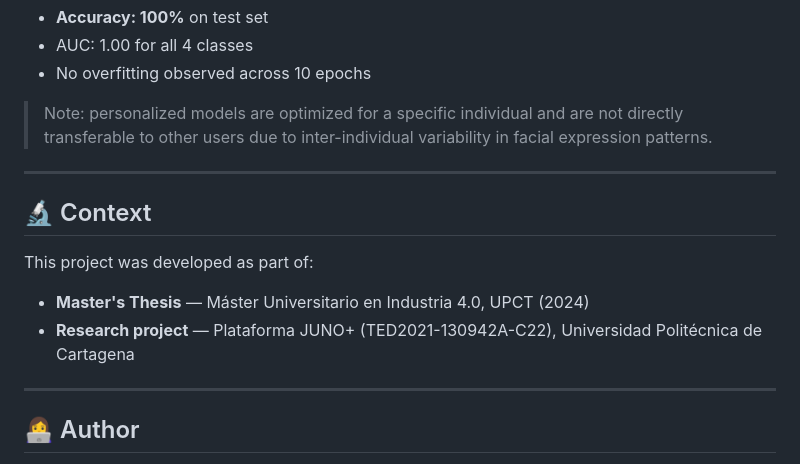
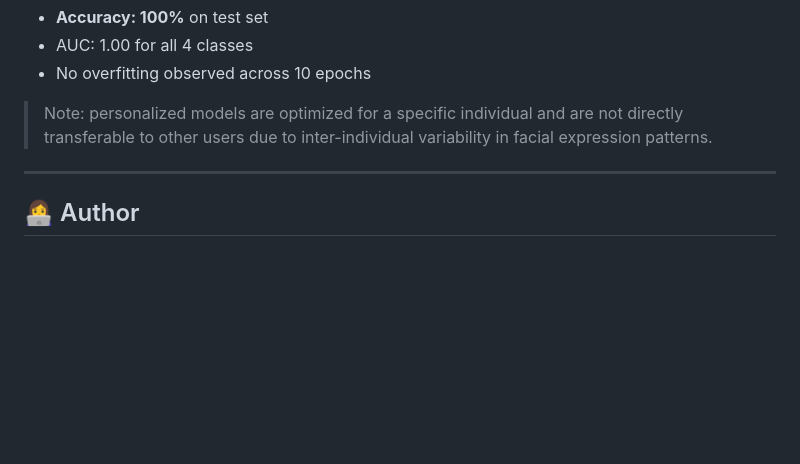
Before and after one commit to mdbelchi/facial-emotion-blendshapes, a Markdown page: README.md, the part around the change. GitHub-like rendering; blank space fills up the shorter version.

```diff
--- a/README.md
+++ b/README.md
@@ -168,14 +168,6 @@ Training on a personalized single-user dataset (~989 samples, 4 emotion classes)
 
 ---
 
-## 🔬 Context
-
-This project was developed as part of:
-- **Master's Thesis** — Máster Universitario en Industria 4.0, UPCT (2024)
-- **Research project** — Plataforma JUNO+ (TED2021-130942A-C22), Universidad Politécnica de Cartagena
-
----
-
 ## 👩‍💻 Author
 
 **María Dolores Belchí Martínez**
```
